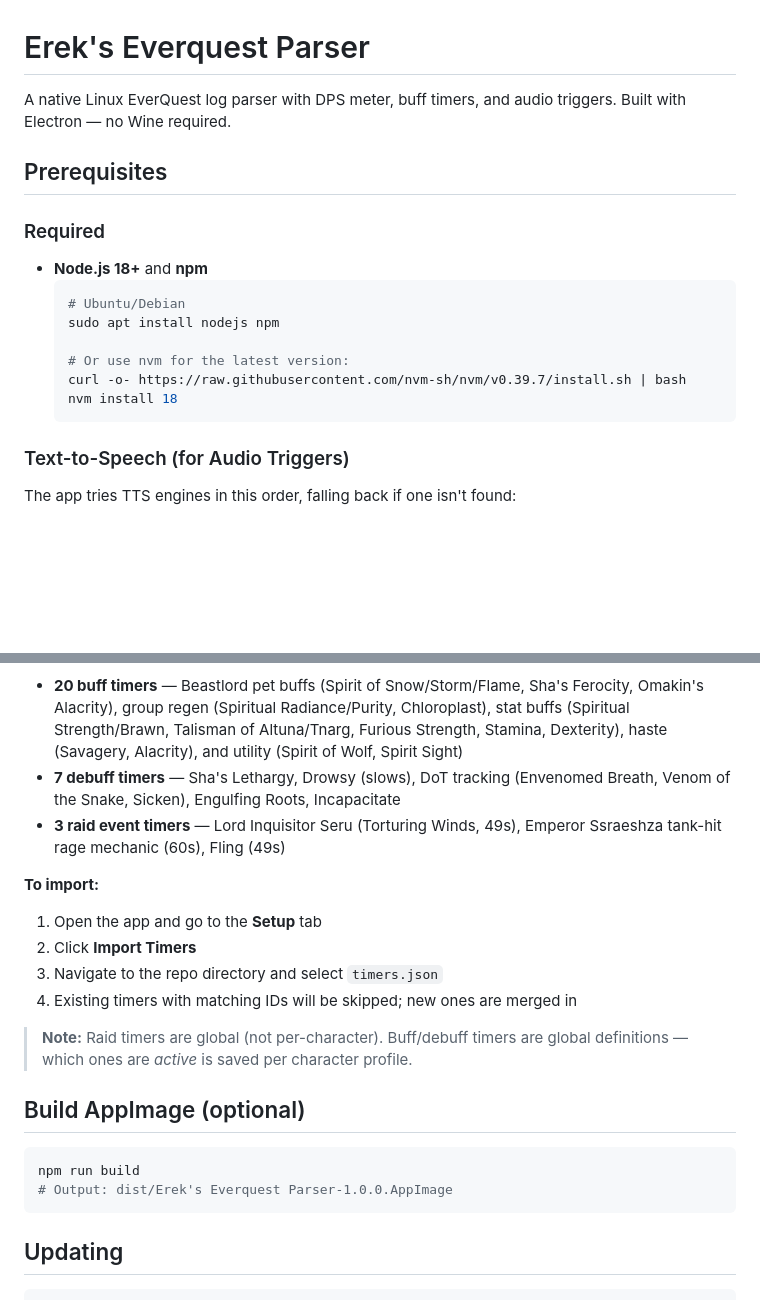
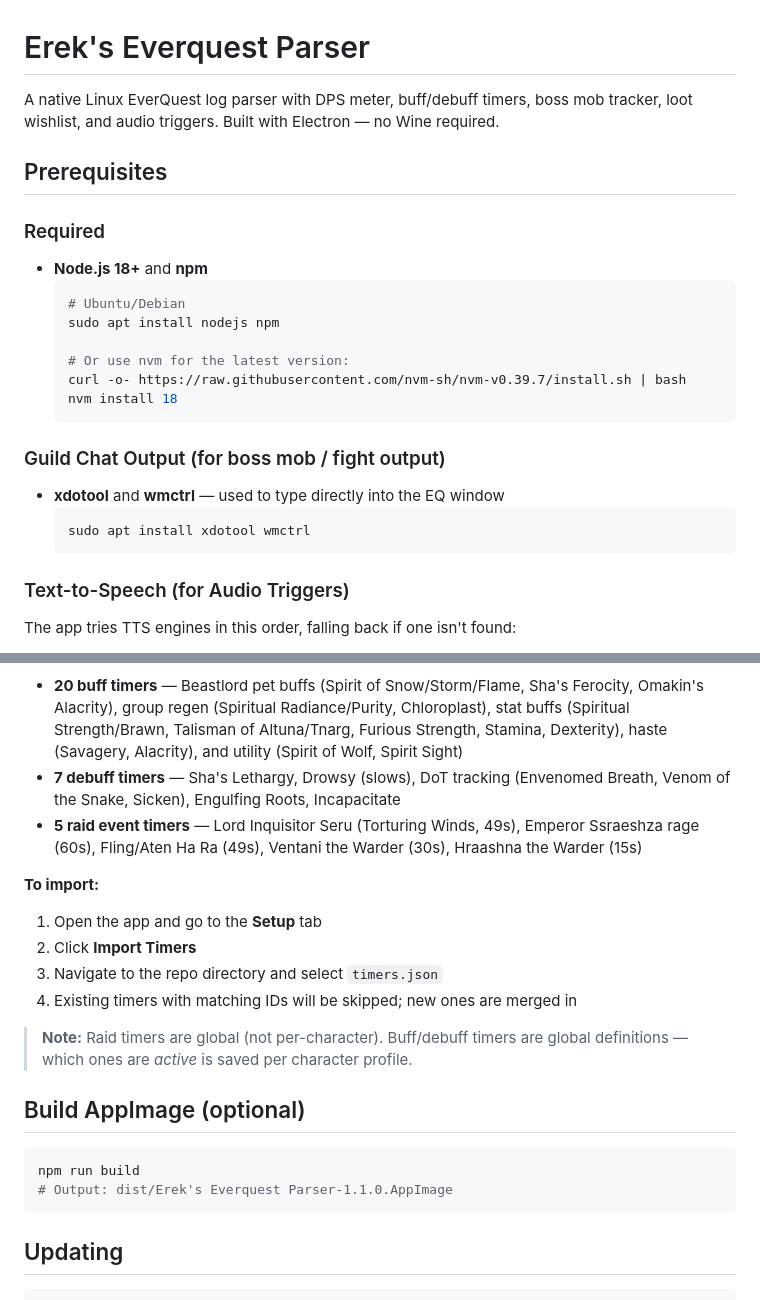
Before and after one commit to stormraven1974/ereks-everquest-parser, a Markdown page: README.md, 2 parts joined by grey strips. Drawn GitHub-style; blank space fills up the shorter version.

````diff
--- a/README.md
+++ b/README.md
@@ -1,7 +1,7 @@
 # Erek's Everquest Parser
 
-A native Linux EverQuest log parser with DPS meter, buff timers, and audio triggers.
-Built with Electron — no Wine required.
+A native Linux EverQuest log parser with DPS meter, buff/debuff timers, boss mob tracker,
+loot wishlist, and audio triggers. Built with Electron — no Wine required.
 
 ## Prerequisites
 
@@ -13,8 +13,15 @@ Built with Electron — no Wine required.
   sudo apt install nodejs npm
 
   # Or use nvm for the latest version:
-  curl -o- https://raw.githubusercontent.com/nvm-sh/nvm/v0.39.7/install.sh | bash
+  curl -o- https://raw.githubusercontent.com/nvm-sh/nvm-v0.39.7/install.sh | bash
   nvm install 18
+  ```
+
+### Guild Chat Output (for boss mob / fight output)
+
+- **xdotool** and **wmctrl** — used to type directly into the EQ window
+  ```bash
+  sudo apt install xdotool wmctrl
   ```
 
 ### Text-to-Speech (for Audio Triggers)
@@ -109,8 +149,9 @@ timers, and raid event timers tuned for Beastlord play in Planes of Power / Lucl
   Dexterity), haste (Savagery, Alacrity), and utility (Spirit of Wolf, Spirit Sight)
 - **7 debuff timers** — Sha's Lethargy, Drowsy (slows), DoT tracking (Envenomed Breath,
   Venom of the Snake, Sicken), Engulfing Roots, Incapacitate
-- **3 raid event timers** — Lord Inquisitor Seru (Torturing Winds, 49s), Emperor
-  Ssraeshza tank-hit rage mechanic (60s), Fling (49s)
+- **5 raid event timers** — Lord Inquisitor Seru (Torturing Winds, 49s), Emperor
+  Ssraeshza rage (60s), Fling/Aten Ha Ra (49s), Ventani the Warder (30s),
+  Hraashna the Warder (15s)
 
 **To import:**
 
@@ -126,7 +167,7 @@ timers, and raid event timers tuned for Beastlord play in Planes of Power / Lucl
 
 ```bash
 npm run build
-# Output: dist/Erek's Everquest Parser-1.0.0.AppImage
+# Output: dist/Erek's Everquest Parser-1.1.0.AppImage
 ```
 
 ## Updating
````
Also changed, not shown: other parts of README.md (+36 -3 lines).
